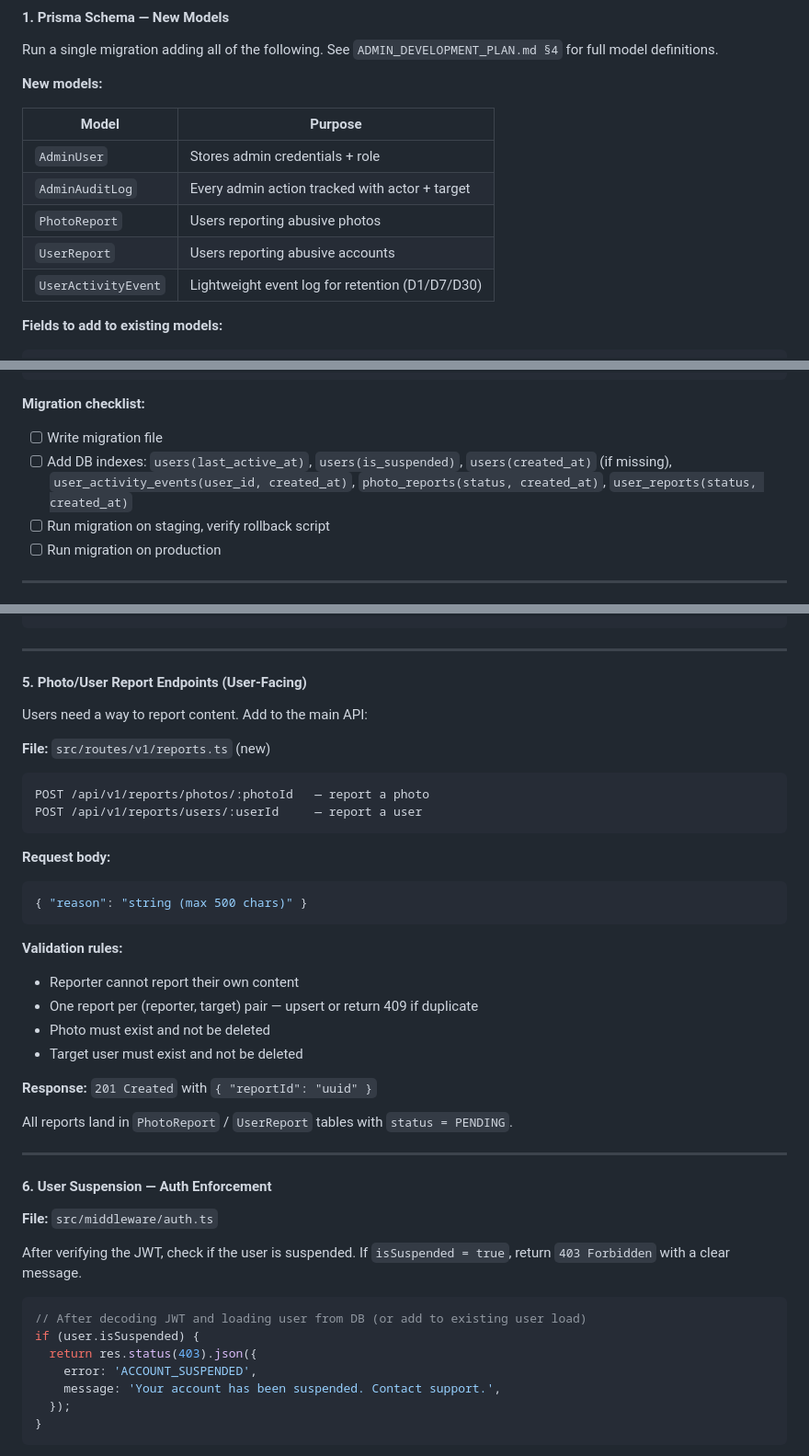
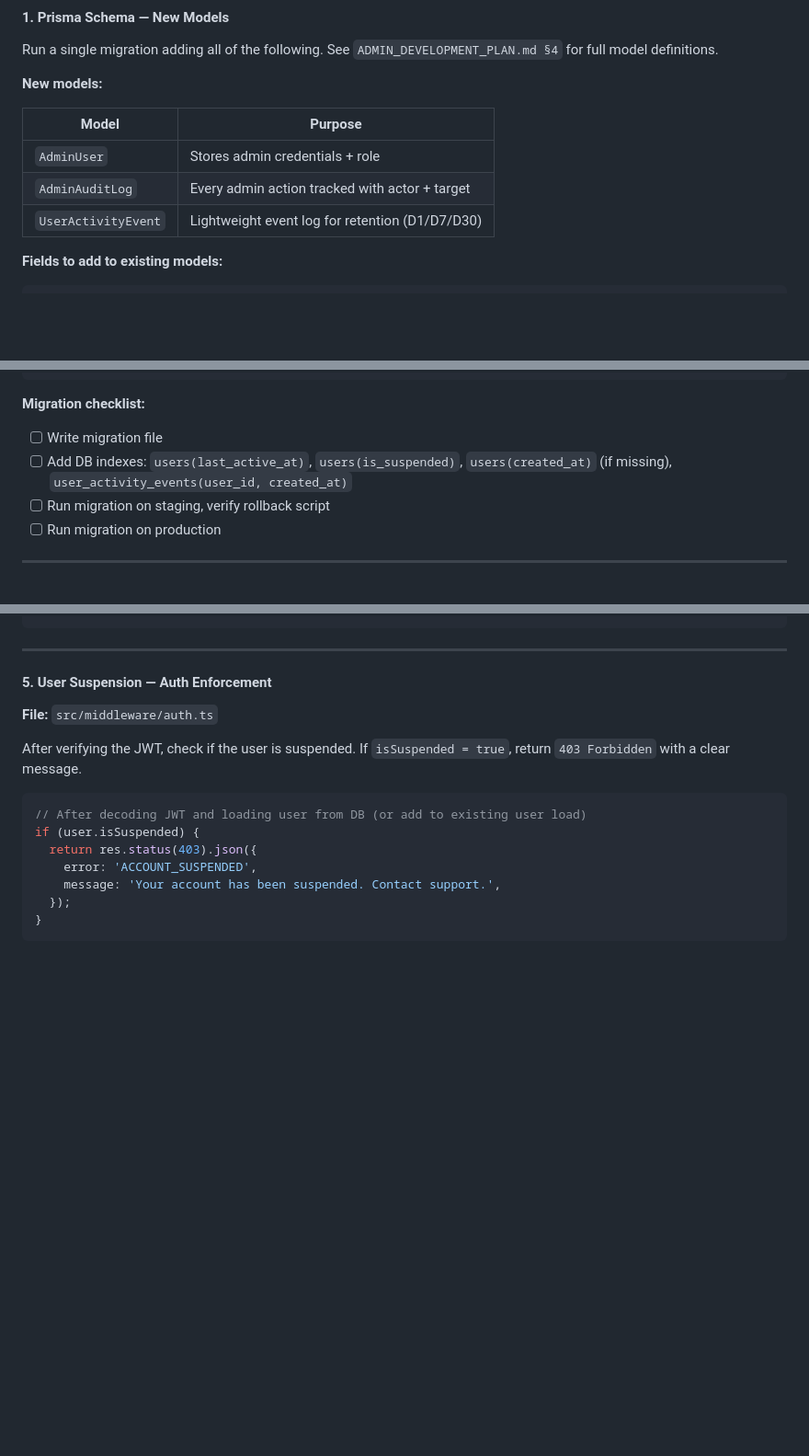
Before and after one commit to Mrutunjay50/DOCS, a Markdown page: PRE_PROD_CHANGES.md, 3 parts joined by grey strips. Shown at 92% size. GitHub-like rendering; blank space fills up the shorter version.

````diff
--- a/PRE_PROD_CHANGES.md
+++ b/PRE_PROD_CHANGES.md
@@ -20,8 +20,6 @@ Run a single migration adding all of the following. See `ADMIN_DEVELOPMENT_PLAN.
 |---|---|
 | `AdminUser` | Stores admin credentials + role |
 | `AdminAuditLog` | Every admin action tracked with actor + target |
-| `PhotoReport` | Users reporting abusive photos |
-| `UserReport` | Users reporting abusive accounts |
 | `UserActivityEvent` | Lightweight event log for retention (D1/D7/D30) |
 
 **Fields to add to existing models:**
@@ -41,7 +39,7 @@ acceptedById String?   @map("accepted_by_id")
 
 **Migration checklist:**
 - [ ] Write migration file
-- [ ] Add DB indexes: `users(last_active_at)`, `users(is_suspended)`, `users(created_at)` (if missing), `user_activity_events(user_id, created_at)`, `photo_reports(status, created_at)`, `user_reports(status, created_at)`
+- [ ] Add DB indexes: `users(last_active_at)`, `users(is_suspended)`, `users(created_at)` (if missing), `user_activity_events(user_id, created_at)`
 - [ ] Run migration on staging, verify rollback script
 - [ ] Run migration on production
 
@@ -132,35 +130,7 @@ await prisma.circleInvite.update({
 
 ---
 
-#### 5. Photo/User Report Endpoints (User-Facing)
-
-Users need a way to report content. Add to the main API:
-
-**File:** `src/routes/v1/reports.ts` (new)
-
-```
-POST /api/v1/reports/photos/:photoId   — report a photo
-POST /api/v1/reports/users/:userId     — report a user
-```
-
-**Request body:**
-```json
-{ "reason": "string (max 500 chars)" }
-```
-
-**Validation rules:**
-- Reporter cannot report their own content
-- One report per (reporter, target) pair — upsert or return 409 if duplicate
-- Photo must exist and not be deleted
-- Target user must exist and not be deleted
-
-**Response:** `201 Created` with `{ "reportId": "uuid" }`
-
-All reports land in `PhotoReport` / `UserReport` tables with `status = PENDING`.
-
----
-
-#### 6. User Suspension — Auth Enforcement
+#### 5. User Suspension — Auth Enforcement
 
 **File:** `src/middleware/auth.ts`
 
````
Also changed, not shown: other parts of PRE_PROD_CHANGES.md (+9 -29 lines).
